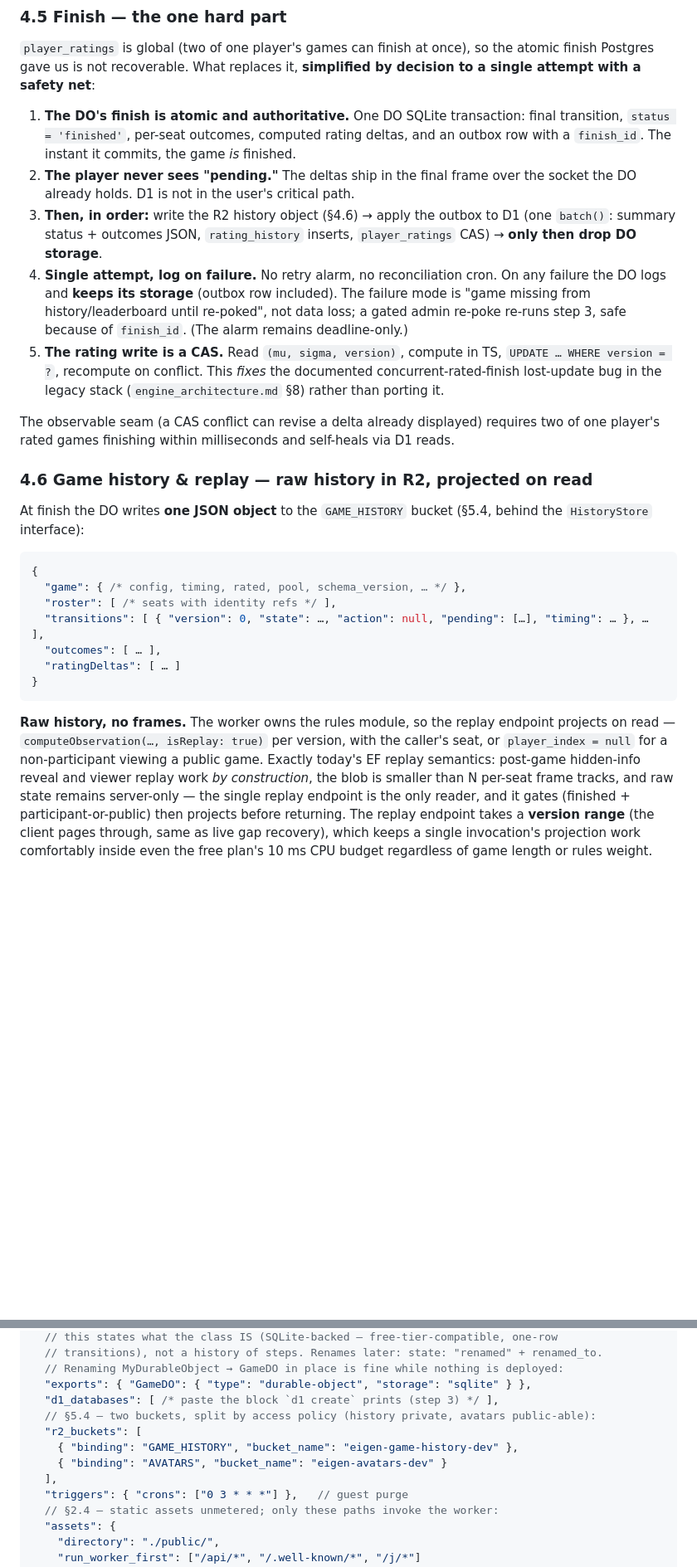
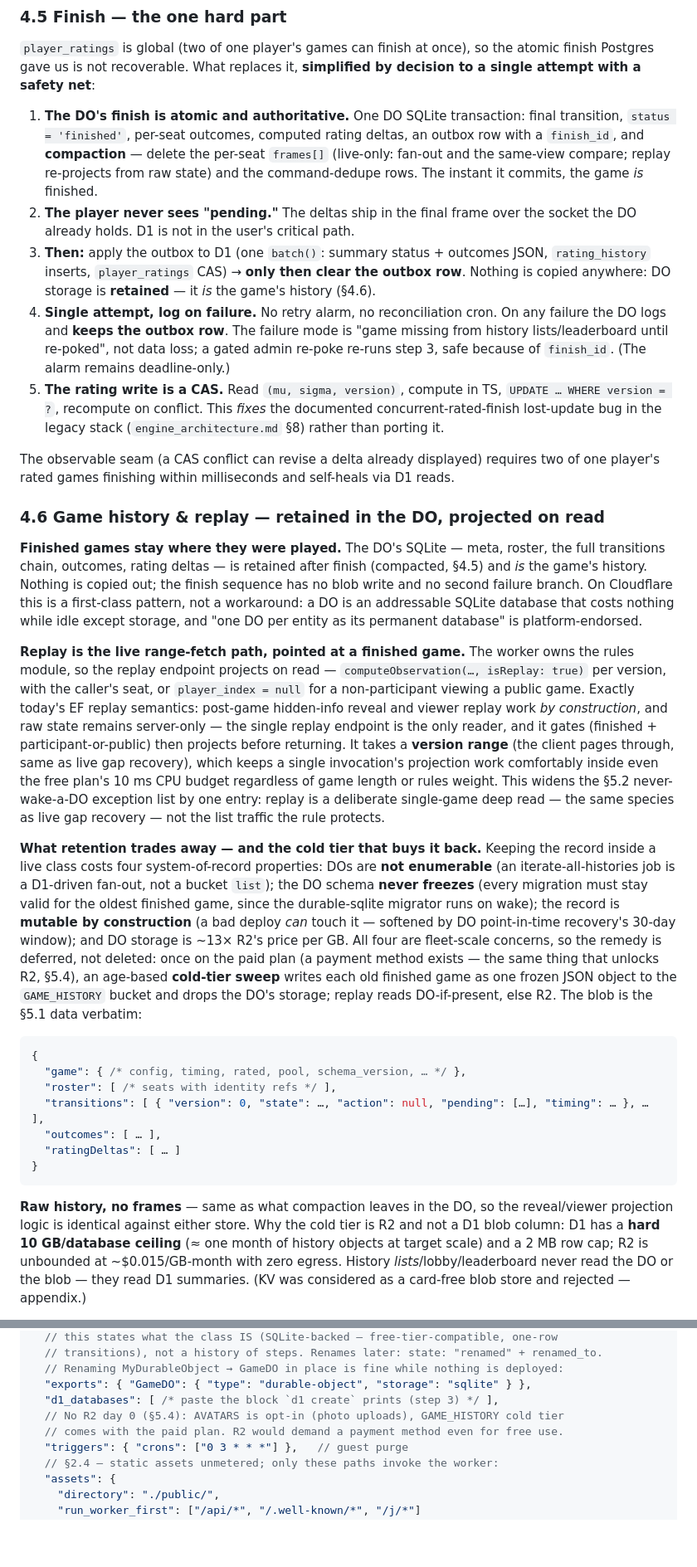
Before and after one commit to eigeninteractive/eigen-flutter, a Markdown page: docs/engine_stack.md, 2 parts joined by grey strips. Shown at 83% size. GitHub-like rendering; blank space fills up the shorter version.

````diff
--- a/docs/engine_stack.md
+++ b/docs/engine_stack.md
@@ -429,17 +432,21 @@ finish Postgres gave us is not recoverable. What replaces it, **simplified by de
 single attempt with a safety net**:
 
 1. **The DO's finish is atomic and authoritative.** One DO SQLite transaction: final
-   transition, `status = 'finished'`, per-seat outcomes, computed rating deltas, and an
-   outbox row with a `finish_id`. The instant it commits, the game *is* finished.
+   transition, `status = 'finished'`, per-seat outcomes, computed rating deltas, an
+   outbox row with a `finish_id`, and **compaction** — delete the per-seat `frames[]`
+   (live-only: fan-out and the same-view compare; replay re-projects from raw state) and
+   the command-dedupe rows. The instant it commits, the game *is* finished.
 2. **The player never sees "pending."** The deltas ship in the final frame over the socket
    the DO already holds. D1 is not in the user's critical path.
-3. **Then, in order:** write the R2 history object (§4.6) → apply the outbox to D1 (one `batch()`:
-   summary status + outcomes JSON, `rating_history` inserts, `player_ratings` CAS) → **only
-   then drop DO storage**.
+3. **Then:** apply the outbox to D1 (one `batch()`: summary status + outcomes JSON,
+   `rating_history` inserts, `player_ratings` CAS) → **only then clear the outbox row**.
+   Nothing is copied anywhere: DO storage is **retained** — it *is* the game's history
+   (§4.6).
 4. **Single attempt, log on failure.** No retry alarm, no reconciliation cron. On any
-   failure the DO logs and **keeps its storage** (outbox row included). The failure mode is
-   "game missing from history/leaderboard until re-poked", not data loss; a gated admin
-   re-poke re-runs step 3, safe because of `finish_id`. (The alarm remains deadline-only.)
+   failure the DO logs and **keeps the outbox row**. The failure mode is
+   "game missing from history lists/leaderboard until re-poked", not data loss; a gated
+   admin re-poke re-runs step 3, safe because of `finish_id`. (The alarm remains
+   deadline-only.)
 5. **The rating write is a CAS.** Read `(mu, sigma, version)`, compute in TS,
    `UPDATE … WHERE version = ?`, recompute on conflict. This *fixes* the documented
    concurrent-rated-finish lost-update bug in the legacy stack (`engine_architecture.md`
@@ -448,10 +455,40 @@ single attempt with a safety net**:
 The observable seam (a CAS conflict can revise a delta already displayed) requires two of
 one player's rated games finishing within milliseconds and self-heals via D1 reads.
 
-### 4.6 Game history & replay — raw history in R2, projected on read
+### 4.6 Game history & replay — retained in the DO, projected on read
 
-At finish the DO writes **one JSON object** to the `GAME_HISTORY` bucket (§5.4, behind
-the `HistoryStore` interface):
+**Finished games stay where they were played.** The DO's SQLite — meta, roster, the full
+transitions chain, outcomes, rating deltas — is retained after finish (compacted, §4.5)
+and *is* the game's history. Nothing is copied out; the finish sequence has no blob write
+and no second failure branch. On Cloudflare this is a first-class pattern, not a
+workaround: a DO is an addressable SQLite database that costs nothing while idle except
+storage, and "one DO per entity as its permanent database" is platform-endorsed.
+
+**Replay is the live range-fetch path, pointed at a finished game.** The worker owns the
+rules module, so the replay endpoint projects on read — `computeObservation(…, isReplay:
+true)` per version, with the caller's seat, or `player_index = null` for a
+non-participant viewing a public game. Exactly today's EF replay semantics: post-game
+hidden-info reveal and viewer replay work *by construction*, and raw state remains
+server-only — the single replay endpoint is the only reader, and it gates (finished +
+participant-or-public) then projects before returning. It takes a **version range** (the
+client pages through, same as live gap recovery), which keeps a single invocation's
+projection work comfortably inside even the free plan's 10 ms CPU budget regardless of
+game length or rules weight. This widens the §5.2 never-wake-a-DO exception list by one
+entry: replay is a deliberate single-game deep read — the same species as live gap
+recovery — not the list traffic the rule protects.
+
+**What retention trades away — and the cold tier that buys it back.** Keeping the record
+inside a live class costs four system-of-record properties: DOs are **not enumerable**
+(an iterate-all-histories job is a D1-driven fan-out, not a bucket `list`); the DO
+schema **never freezes** (every migration must stay valid for the oldest finished game,
+since the durable-sqlite migrator runs on wake); the record is **mutable by
+construction** (a bad deploy *can* touch it — softened by DO point-in-time recovery's
+30-day window); and DO storage is ~13× R2's price per GB. All four are fleet-scale
+concerns, so the remedy is deferred, not deleted: once on the paid plan (a payment
+method exists — the same thing that unlocks R2, §5.4), an age-based **cold-tier sweep**
+writes each old finished game as one frozen JSON object to the `GAME_HISTORY` bucket
+and drops the DO's storage; replay reads DO-if-present, else R2. The blob is the §5.1
+data verbatim:
 
 ```jsonc
 {
@@ -463,14 +500,11 @@ the `HistoryStore` interface):
 }
 ```
 
-**Raw history, no frames.** The worker owns the rules module, so the replay endpoint
-projects on read — `computeObservation(…, isReplay: true)` per version, with the caller's
-seat, or `player_index = null` for a non-participant viewing a public game. Exactly today's
-EF replay semantics: post-game hidden-info reveal and viewer replay work *by construction*,
-the blob is smaller than N per-seat frame tracks, and raw state remains server-only — the
-single replay endpoint is the only reader, and it gates (finished + participant-or-public)
-then projects before returning. The replay endpoint takes a **version range** (the client
-pages through, same as live gap recovery), which keeps a single invocation's projection
-work comfortably inside even the free plan's 10 ms CPU budget regardless of game length
-or rules weight.
+**Raw history, no frames** — same as what compaction leaves in the DO, so the
+reveal/viewer projection logic is identical against either store. Why the cold tier is
+R2 and not a D1 blob column: D1 has a **hard 10 GB/database ceiling** (≈ one month of
+history objects at target scale) and a 2 MB row cap; R2 is unbounded at ~$0.015/GB-month
+with zero egress. History *lists*/lobby/leaderboard never read the DO or the blob — they
+read D1 summaries. (KV was considered as a card-free blob store and rejected —
+appendix.)
 
@@ -838,11 +896,8 @@ replace):
   // Renaming MyDurableObject → GameDO in place is fine while nothing is deployed:
   "exports": { "GameDO": { "type": "durable-object", "storage": "sqlite" } },
   "d1_databases": [ /* paste the block `d1 create` prints (step 3) */ ],
-  // §5.4 — two buckets, split by access policy (history private, avatars public-able):
-  "r2_buckets": [
-    { "binding": "GAME_HISTORY", "bucket_name": "eigen-game-history-dev" },
-    { "binding": "AVATARS", "bucket_name": "eigen-avatars-dev" }
-  ],
+  // No R2 day 0 (§5.4): AVATARS is opt-in (photo uploads), GAME_HISTORY cold tier
+  // comes with the paid plan. R2 would demand a payment method even for free use.
   "triggers": { "crons": ["0 3 * * *"] },   // guest purge
   // §2.4 — static assets unmetered; only these paths invoke the worker:
   "assets": {
````
Also changed, not shown: other parts of docs/engine_stack.md (+102 -65 lines).
